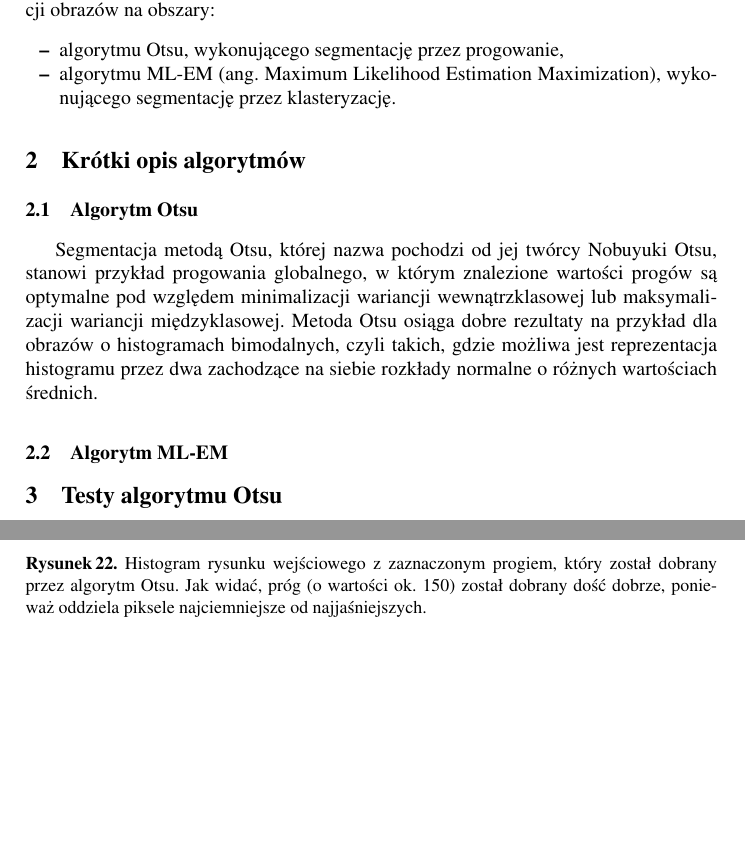
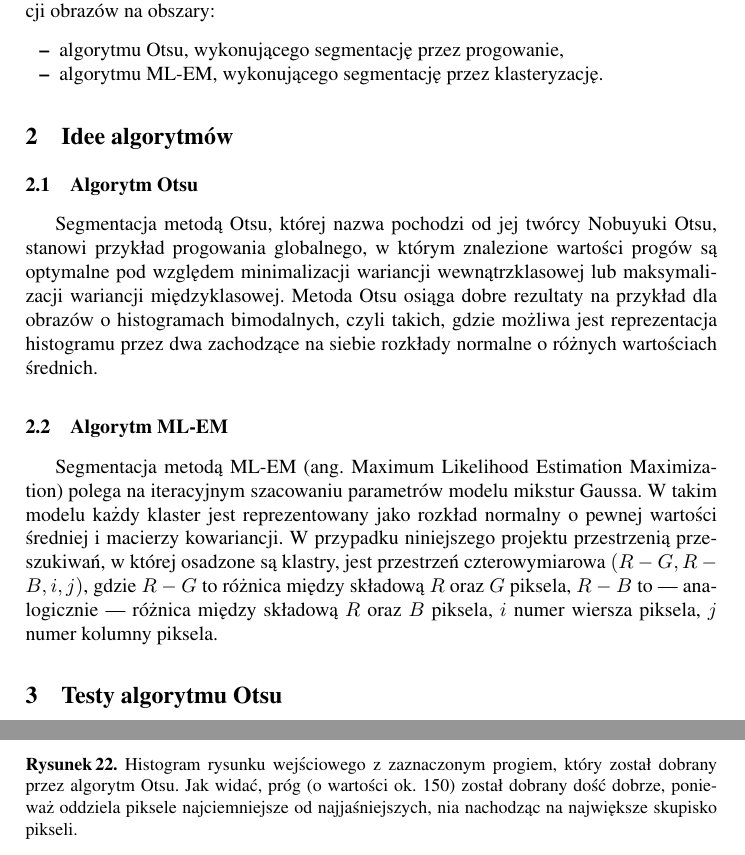
Before and after one commit to BStalewski/cpoo, a LaTeX paper (Dokumentacja_projektu/Dokumentacja_projektu.tex): two parts of pages 1 and 6 of 8, joined at a grey line, cut so that both start at the same text, the shorter picture padded with empty space. Compiled offline with pdfLaTeX.

Commit message:
Idea algorytmu ML-EM

```diff
--- a/Dokumentacja_projektu/Dokumentacja_projektu.tex
+++ b/Dokumentacja_projektu/Dokumentacja_projektu.tex
@@ -38,16 +38,18 @@
 Projekt polegał na zaimplementowaniu dwóch algorytmów służących do segmentacji obrazów na obszary:
 \begin{itemize}
 	\item algorytmu Otsu, wykonującego segmentację przez progowanie,
-	\item algorytmu ML-EM (ang. Maximum Likelihood Estimation Maximization), wykonującego segmentację przez klasteryzację.
+	\item algorytmu ML-EM, wykonującego segmentację przez klasteryzację.
 \end{itemize}
 
-\section{Krótki opis algorytmów}
+\section{Idee algorytmów}
 
 \subsection{Algorytm Otsu}
 
 Segmentacja metodą Otsu, której nazwa pochodzi od jej twórcy Nobuyuki Otsu, stanowi przykład progowania globalnego, w którym znalezione wartości progów są optymalne pod względem minimalizacji wariancji wewnątrzklasowej lub maksymalizacji wariancji międzyklasowej. Metoda Otsu osiąga dobre rezultaty na przykład dla obrazów o histogramach bimodalnych, czyli takich, gdzie możliwa jest reprezentacja histogramu przez dwa zachodzące na siebie rozkłady normalne o różnych wartościach średnich.
 
 \subsection{Algorytm ML-EM}
+
+Segmentacja metodą ML-EM (ang. Maximum Likelihood Estimation Maximization) polega na iteracyjnym szacowaniu parametrów modelu mikstur Gaussa. W takim modelu każdy klaster jest reprezentowany jako rozkład normalny o pewnej wartości średniej i macierzy kowariancji. W przypadku niniejszego projektu przestrzenią przeszukiwań, w której osadzone są klastry, jest przestrzeń czterowymiarowa $(R-G, R-B, i, j)$, gdzie $R - G$ to różnica między składową $R$ oraz $G$ piksela, $R - B$ to --- analogicznie --- różnica między składową $R$ oraz $B$ piksela, $i$ numer wiersza piksela, $j$ numer kolumny piksela.
 
 \section{Testy algorytmu Otsu}
 
@@ -184,7 +186,7 @@ Segmentacja metodą Otsu, której nazwa pochodzi od jej twórcy Nobuyuki Otsu, s
   \centering
   \includegraphics[scale=.3, clip]{img/04_histogram.jpg}
 	\caption[]
-  {Histogram rysunku wejściowego z zaznaczonym progiem, który został dobrany przez algorytm Otsu. Jak widać, próg (o wartości ok. 150) został dobrany dość dobrze, ponieważ oddziela piksele najciemniejsze od najjaśniejszych.}
+  {Histogram rysunku wejściowego z zaznaczonym progiem, który został dobrany przez algorytm Otsu. Jak widać, próg (o wartości ok. 150) został dobrany dość dobrze, ponieważ oddziela piksele najciemniejsze od najjaśniejszych, nia nachodząc na największe skupisko pikseli.}
 \end{figure}
 
 \section{Testy algorytmu ML-EM}
```
Also changed, not shown: Dokumentacja_projektu/Dokumentacja_projektu.pdf, Dokumentacja_projektu/Dokumentacja_projektu.tex (2 more changed lines).
